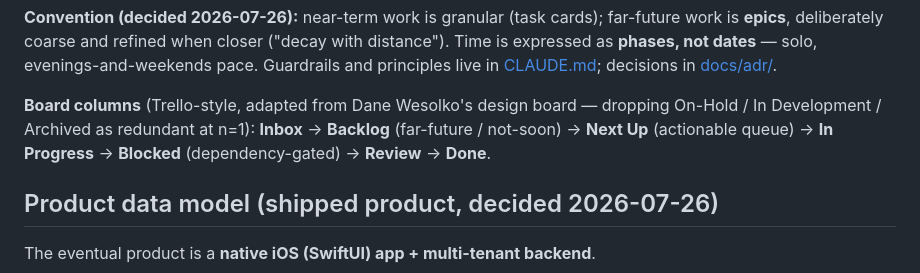
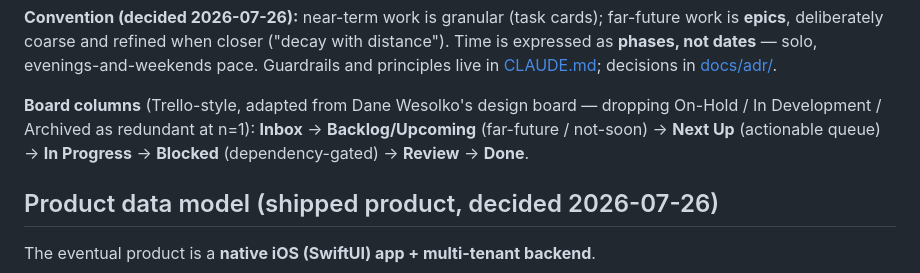
Before and after one commit to abhayKashyap03/fitness-ai, a Markdown page: docs/ROADMAP.md, the part around the change. GitHub-like rendering.

Commit message:
docs(roadmap): match the board's renamed Backlog/Upcoming column
Co-Authored-By: Claude Opus 5 <noreply@anthropic.com>

```diff
--- a/docs/ROADMAP.md
+++ b/docs/ROADMAP.md
@@ -13,8 +13,8 @@ evenings-and-weekends pace. Guardrails and principles live in
 
 **Board columns** (Trello-style, adapted from Dane Wesolko's design board —
 dropping On-Hold / In Development / Archived as redundant at n=1):
-**Inbox** → **Backlog** (far-future / not-soon) → **Next Up** (actionable queue)
-→ **In Progress** → **Blocked** (dependency-gated) → **Review** → **Done**.
+**Inbox** → **Backlog/Upcoming** (far-future / not-soon) → **Next Up** (actionable
+queue) → **In Progress** → **Blocked** (dependency-gated) → **Review** → **Done**.
 
 ## Product data model (shipped product, decided 2026-07-26)
 
```
